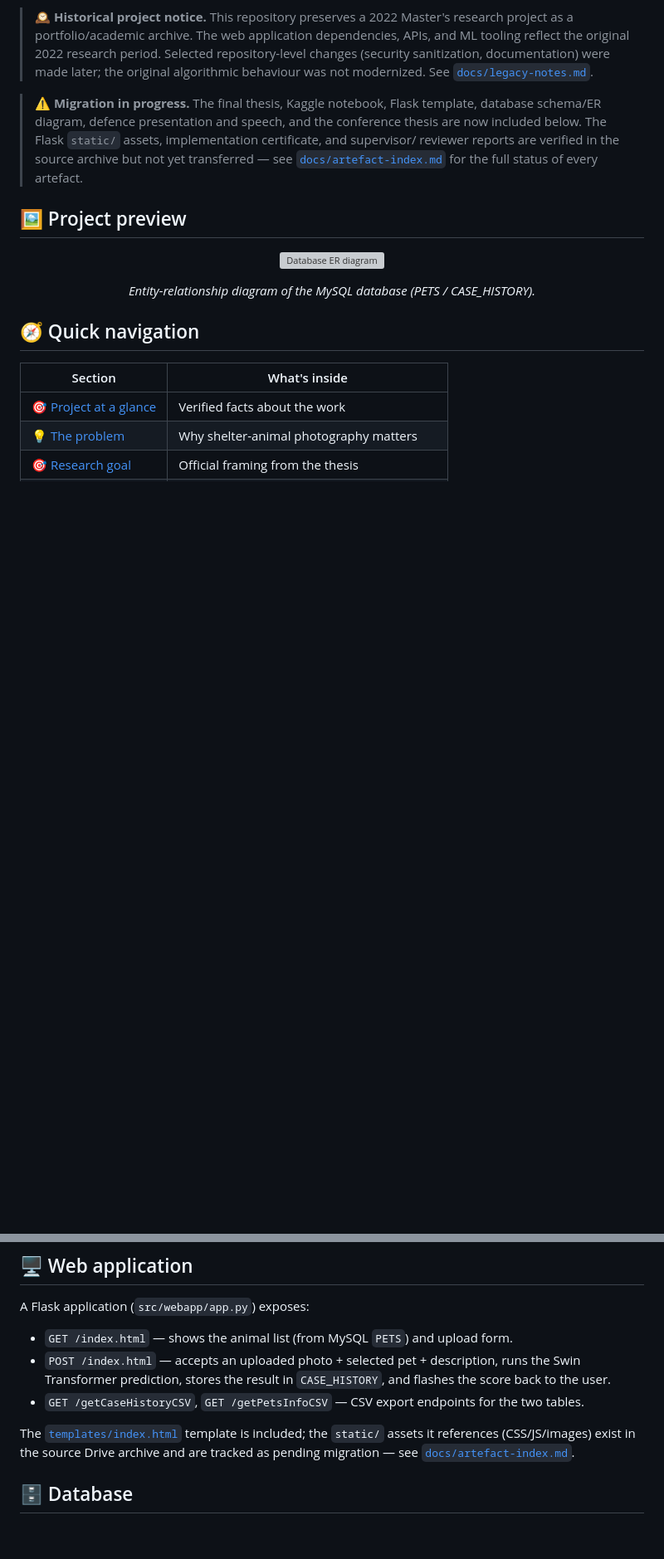
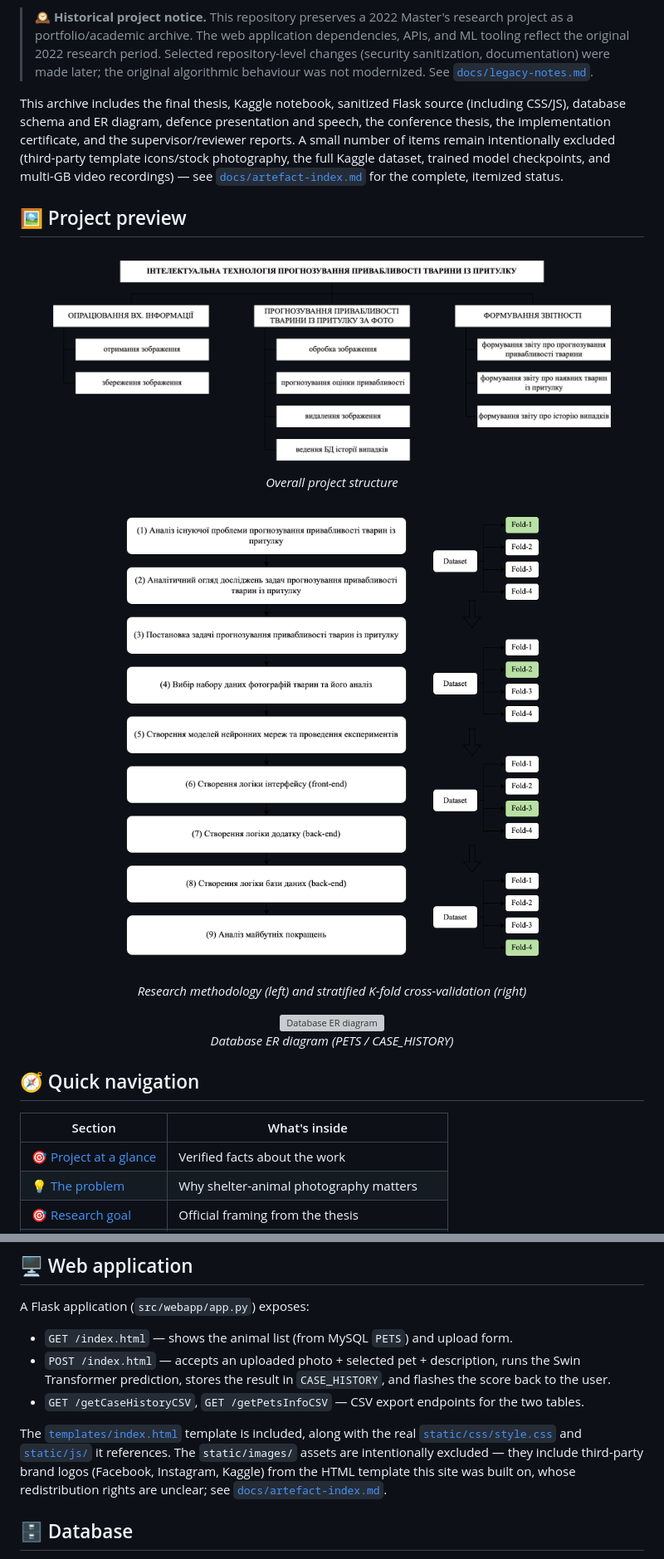
Before and after one commit to marine-ai-dev/masters_diploma_2022, a Markdown page: README.md, 2 parts joined by grey strips. Shown at 83% size. Drawn GitHub-style; blank space fills up the shorter version; grey boxes are pictures that could not be loaded.

Commit message:
docs: finalize README and artefact index with all curated artefacts
Co-Authored-By: Claude Sonnet 5 <noreply@anthropic.com>

```diff
--- a/README.md
+++ b/README.md
@@ -17,19 +17,30 @@ Official Ukrainian thesis title: **«Розробка та дослідженн
 > (security sanitization, documentation) were made later; the original algorithmic behaviour
 > was not modernized. See [`docs/legacy-notes.md`](docs/legacy-notes.md).
 
-> ⚠️ **Migration in progress.** The final thesis, Kaggle notebook, Flask template, database
-> schema/ER diagram, defence presentation and speech, and the conference thesis are now
-> included below. The Flask `static/` assets, implementation certificate, and supervisor/
-> reviewer reports are verified in the source archive but not yet transferred — see
-> [`docs/artefact-index.md`](docs/artefact-index.md) for the full status of every artefact.
+This archive includes the final thesis, Kaggle notebook, sanitized Flask source (including
+CSS/JS), database schema and ER diagram, defence presentation and speech, the conference
+thesis, the implementation certificate, and the supervisor/reviewer reports. A small number of
+items remain intentionally excluded (third-party template icons/stock photography, the full
+Kaggle dataset, trained model checkpoints, and multi-GB video recordings) — see
+[`docs/artefact-index.md`](docs/artefact-index.md) for the complete, itemized status.
 
 ## 🖼 Project preview
 
 <p align="center">
-  <img src="database/diagrams/ERR_diagram_diploma_6_kurs_2.png" alt="Database ER diagram" width="600">
+  <img src="assets/architecture/structure_diagram.png" alt="Project structure diagram" width="700"><br>
+  <em>Overall project structure</em>
 </p>
 
-<p align="center"><em>Entity-relationship diagram of the MySQL database (PETS / CASE_HISTORY).</em></p>
+<p align="center">
+  <img src="assets/research/research_logical_structure.png" alt="Research logical structure diagram" width="500">
+  <img src="assets/research/k_fold_diagram.png" alt="K-fold cross-validation diagram" width="260">
+</p>
+<p align="center"><em>Research methodology (left) and stratified K-fold cross-validation (right)</em></p>
+
+<p align="center">
+  <img src="database/diagrams/ERR_diagram_diploma_6_kurs_2.png" alt="Database ER diagram" width="600"><br>
+  <em>Database ER diagram (PETS / CASE_HISTORY)</em>
+</p>
 
 ## 🧭 Quick navigation
 
@@ -152,9 +163,12 @@ A Flask application (`src/webapp/app.py`) exposes:
   back to the user.
 - `GET /getCaseHistoryCSV`, `GET /getPetsInfoCSV` — CSV export endpoints for the two tables.
 
-The [`templates/index.html`](src/webapp/templates/index.html) template is included; the
-`static/` assets it references (CSS/JS/images) exist in the source Drive archive and are
-tracked as pending migration — see [`docs/artefact-index.md`](docs/artefact-index.md).
+The [`templates/index.html`](src/webapp/templates/index.html) template is included, along
+with the real [`static/css/style.css`](src/webapp/static/css/style.css) and
+[`static/js/`](src/webapp/static/js/) it references. The `static/images/` assets are
+intentionally excluded — they include third-party brand logos (Facebook, Instagram, Kaggle)
+from the HTML template this site was built on, whose redistribution rights are unclear; see
+[`docs/artefact-index.md`](docs/artefact-index.md).
 
 ## 🗄 Database
 
```
Also changed, not shown: other parts of README.md (+18 -7 lines), docs/artefact-index.md (+24 -9 lines).
